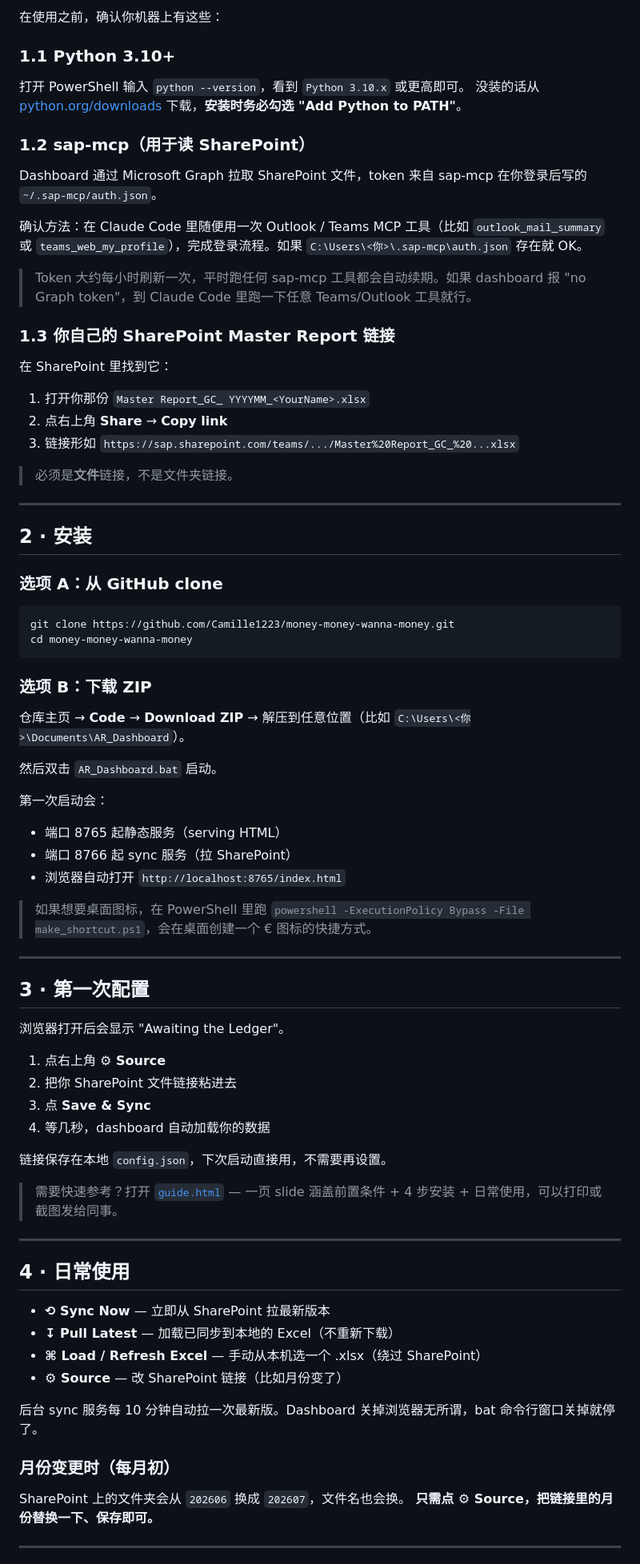
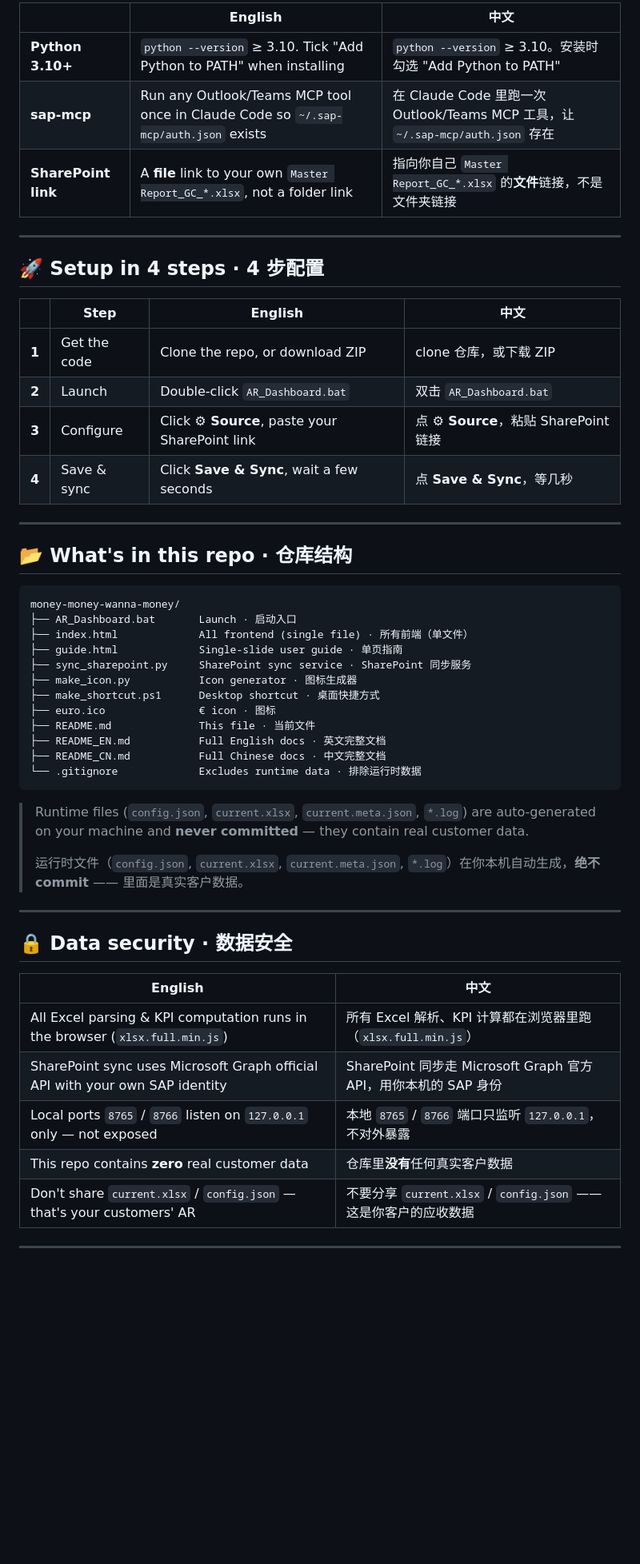
Before and after one commit to Camille1223/money-money-wanna-money, a Markdown page: README.md, the part around one of its changes. Shown at 80% size. Rendered like a GitHub page; blank space fills up the shorter version.

````diff
--- a/README.md
+++ b/README.md
@@ -27,76 +99,55 @@
 
-在使用之前，确认你机器上有这些：
-
-### 1.1 Python 3.10+
-打开 PowerShell 输入 `python --version`，看到 `Python 3.10.x` 或更高即可。
-没装的话从 [python.org/downloads](https://www.python.org/downloads/) 下载，**安装时务必勾选 "Add Python to PATH"**。
-
-### 1.2 sap-mcp（用于读 SharePoint）
-Dashboard 通过 Microsoft Graph 拉取 SharePoint 文件，token 来自 sap-mcp 在你登录后写的 `~/.sap-mcp/auth.json`。
-
-确认方法：在 Claude Code 里随便用一次 Outlook / Teams MCP 工具（比如 `outlook_mail_summary` 或 `teams_web_my_profile`），完成登录流程。如果 `C:\Users\<你>\.sap-mcp\auth.json` 存在就 OK。
-
-> Token 大约每小时刷新一次，平时跑任何 sap-mcp 工具都会自动续期。如果 dashboard 报 "no Graph token"，到 Claude Code 里跑一下任意 Teams/Outlook 工具就行。
-
-### 1.3 你自己的 SharePoint Master Report 链接
-在 SharePoint 里找到它：
-1. 打开你那份 `Master Report_GC_ YYYYMM_<YourName>.xlsx`
-2. 点右上角 **Share** → **Copy link**
-3. 链接形如 `https://sap.sharepoint.com/teams/.../Master%20Report_GC_%20...xlsx`
-
-> 必须是**文件**链接，不是文件夹链接。
+| | English | 中文 |
+|---|---|---|
+| **Python 3.10+** | `python --version` ≥ 3.10. Tick "Add Python to PATH" when installing | `python --version` ≥ 3.10。安装时勾选 "Add Python to PATH" |
+| **sap-mcp** | Run any Outlook/Teams MCP tool once in Claude Code so `~/.sap-mcp/auth.json` exists | 在 Claude Code 里跑一次 Outlook/Teams MCP 工具，让 `~/.sap-mcp/auth.json` 存在 |
+| **SharePoint link** | A **file** link to your own `Master Report_GC_*.xlsx`, not a folder link | 指向你自己 `Master Report_GC_*.xlsx` 的**文件**链接，不是文件夹链接 |
 
 ---
 
-## 2 · 安装
+## 🚀 Setup in 4 steps · 4 步配置
 
-### 选项 A：从 GitHub clone
-```bash
-git clone https://github.com/Camille1223/money-money-wanna-money.git
-cd money-money-wanna-money
-```
-
-### 选项 B：下载 ZIP
-仓库主页 → **Code** → **Download ZIP** → 解压到任意位置（比如 `C:\Users\<你>\Documents\AR_Dashboard`）。
-
-然后双击 `AR_Dashboard.bat` 启动。
-
-第一次启动会：
-- 端口 8765 起静态服务（serving HTML）
-- 端口 8766 起 sync 服务（拉 SharePoint）
-- 浏览器自动打开 `http://localhost:8765/index.html`
-
-> 如果想要桌面图标，在 PowerShell 里跑 `powershell -ExecutionPolicy Bypass -File make_shortcut.ps1`，会在桌面创建一个 € 图标的快捷方式。
+| | Step | English | 中文 |
+|---|---|---|---|
+| **1** | Get the code | Clone the repo, or download ZIP | clone 仓库，或下载 ZIP |
+| **2** | Launch | Double-click `AR_Dashboard.bat` | 双击 `AR_Dashboard.bat` |
+| **3** | Configure | Click **⚙ Source**, paste your SharePoint link | 点 **⚙ Source**，粘贴 SharePoint 链接 |
+| **4** | Save & sync | Click **Save & Sync**, wait a few seconds | 点 **Save & Sync**，等几秒 |
 
 ---
 
-## 3 · 第一次配置
+## 📂 What's in this repo · 仓库结构
 
-浏览器打开后会显示 "Awaiting the Ledger"。
+```
+money-money-wanna-money/
+├── AR_Dashboard.bat       Launch · 启动入口
+├── index.html             All frontend (single file) · 所有前端（单文件）
+├── guide.html             Single-slide user guide · 单页指南
+├── sync_sharepoint.py     SharePoint sync service · SharePoint 同步服务
+├── make_icon.py           Icon generator · 图标生成器
+├── make_shortcut.ps1      Desktop shortcut · 桌面快捷方式
+├── euro.ico               € icon · 图标
+├── README.md              This file · 当前文件
+├── README_EN.md           Full English docs · 英文完整文档
+├── README_CN.md           Full Chinese docs · 中文完整文档
+└── .gitignore             Excludes runtime data · 排除运行时数据
+```
 
-1. 点右上角 **⚙ Source**
-2. 把你 SharePoint 文件链接粘进去
-3. 点 **Save & Sync**
-4. 等几秒，dashboard 自动加载你的数据
-
-链接保存在本地 `config.json`，下次启动直接用，不需要再设置。
-
-> 需要快速参考？打开 [`guide.html`](./guide.html) — 一页 slide 涵盖前置条件 + 4 步安装 + 日常使用，可以打印或截图发给同事。
+> Runtime files (`config.json`, `current.xlsx`, `current.meta.json`, `*.log`) are auto-generated on your machine and **never committed** — they contain real customer data.
+>
+> 运行时文件（`config.json`, `current.xlsx`, `current.meta.json`, `*.log`）在你本机自动生成，**绝不 commit** —— 里面是真实客户数据。
 
 ---
 
-## 4 · 日常使用
+## 🔒 Data security · 数据安全
 
-- **⟲ Sync Now** — 立即从 SharePoint 拉最新版本
-- **↧ Pull Latest** — 加载已同步到本地的 Excel（不重新下载）
-- **⌘ Load / Refresh Excel** — 手动从本机选一个 .xlsx（绕过 SharePoint）
-- **⚙ Source** — 改 SharePoint 链接（比如月份变了）
-
-后台 sync 服务每 10 分钟自动拉一次最新版。Dashboard 关掉浏览器无所谓，bat 命令行窗口关掉就停了。
-
-### 月份变更时（每月初）
-SharePoint 上的文件夹会从 `202606` 换成 `202607`，文件名也会换。
-**只需点 ⚙ Source，把链接里的月份替换一下、保存即可。**
+| English | 中文 |
+|---|---|
+| All Excel parsing & KPI computation runs in the browser (`xlsx.full.min.js`) | 所有 Excel 解析、KPI 计算都在浏览器里跑（`xlsx.full.min.js`） |
+| SharePoint sync uses Microsoft Graph official API with your own SAP identity | SharePoint 同步走 Microsoft Graph 官方 API，用你本机的 SAP 身份 |
+| Local ports `8765` / `8766` listen on `127.0.0.1` only — not exposed | 本地 `8765` / `8766` 端口只监听 `127.0.0.1`，不对外暴露 |
+| This repo contains **zero** real customer data | 仓库里**没有**任何真实客户数据 |
+| Don't share `current.xlsx` / `config.json` — that's your customers' AR | 不要分享 `current.xlsx` / `config.json` —— 这是你客户的应收数据 |
 
 ---
 
````
Also changed, not shown: other parts of README.md (+103 -80 lines), README_CN.md (added, +172 -0 lines), README_EN.md (added, +176 -0 lines).
